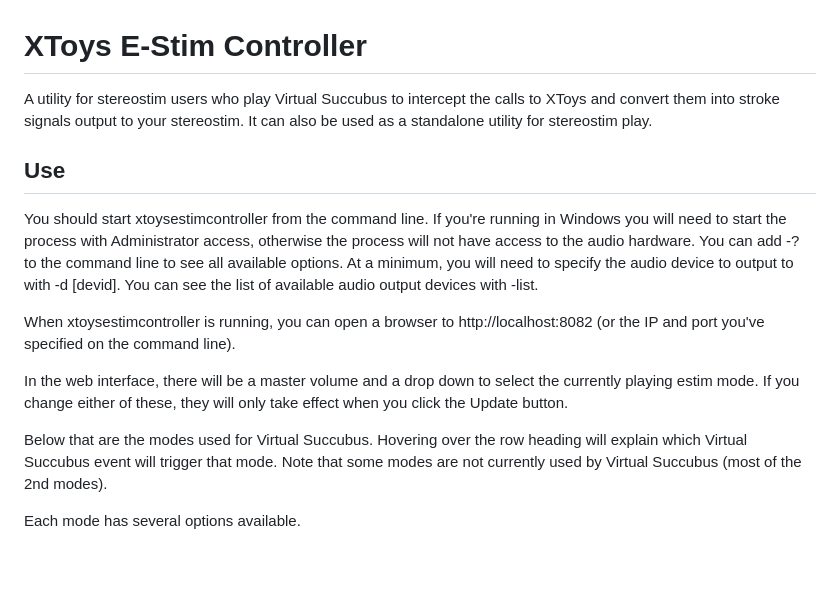
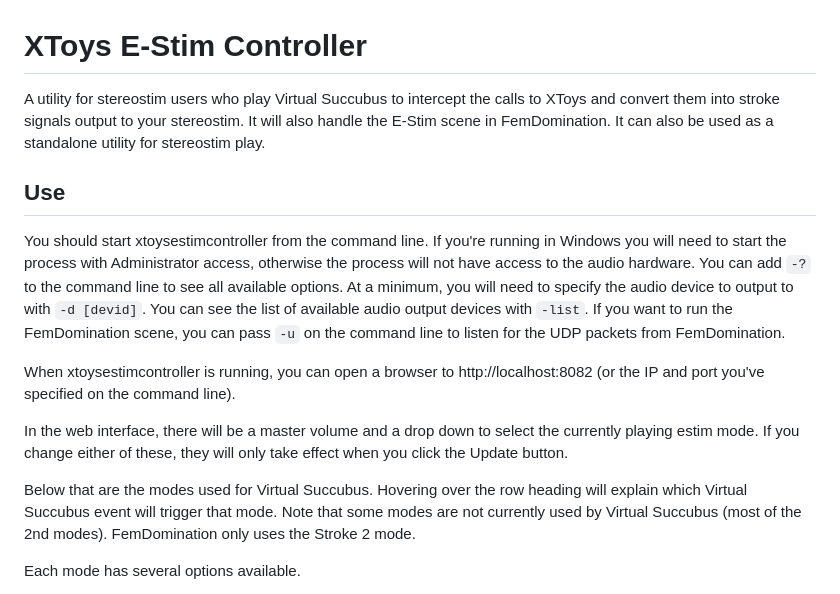
Before and after one commit to astoniab/xtoysestimcontroller, a Markdown page: README.md, the part around the change. Drawn GitHub-style; blank space fills up the shorter version.

````diff
--- a/README.md
+++ b/README.md
@@ -1,16 +1,16 @@
 # XToys E-Stim Controller
 
-A utility for stereostim users who play Virtual Succubus to intercept the calls to XToys and convert them into stroke signals output to your stereostim.  It can also be used as a standalone utility for stereostim play.
+A utility for stereostim users who play Virtual Succubus to intercept the calls to XToys and convert them into stroke signals output to your stereostim.  It will also handle the E-Stim scene in FemDomination.  It can also be used as a standalone utility for stereostim play.
 
 ## Use
 
-You should start xtoysestimcontroller from the command line.  If you're running in Windows you will need to start the process with Administrator access, otherwise the process will not have access to the audio hardware.  You can add -? to the command line to see all available options.  At a minimum, you will need to specify the audio device to output to with -d [devid].  You can see the list of available audio output devices with -list.
+You should start xtoysestimcontroller from the command line.  If you're running in Windows you will need to start the process with Administrator access, otherwise the process will not have access to the audio hardware.  You can add ```-?``` to the command line to see all available options.  At a minimum, you will need to specify the audio device to output to with ```-d [devid]```.  You can see the list of available audio output devices with ```-list```.  If you want to run the FemDomination scene, you can pass ```-u``` on the command line to listen for the UDP packets from FemDomination.
 
 When xtoysestimcontroller is running, you can open a browser to http://localhost:8082 (or the IP and port you've specified on the command line).
 
 In the web interface, there will be a master volume and a drop down to select the currently playing estim mode.  If you change either of these, they will only take effect when you click the Update button.
 
-Below that are the modes used for Virtual Succubus.  Hovering over the row heading will explain which Virtual Succubus event will trigger that mode.  Note that some modes are not currently used by Virtual Succubus (most of the 2nd modes).
+Below that are the modes used for Virtual Succubus.  Hovering over the row heading will explain which Virtual Succubus event will trigger that mode.  Note that some modes are not currently used by Virtual Succubus (most of the 2nd modes).  FemDomination only uses the Stroke 2 mode.
 
 Each mode has several options available.
 
````
